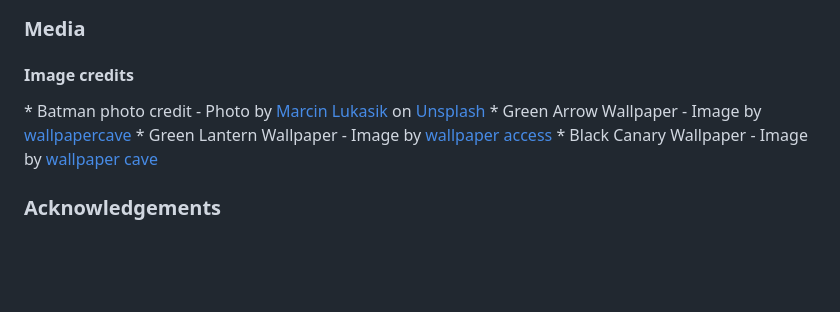
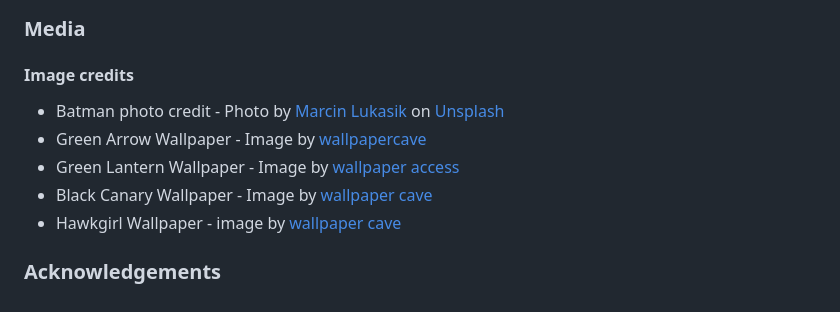
Before and after one commit to John-wallace89/JL-Watchtower, a Markdown page: README.md, the part around the change. Rendered like a GitHub page; blank space fills up the shorter version.

```diff
--- a/README.md
+++ b/README.md
@@ -153,9 +153,11 @@ Bootstrap4: Bootstrap Library used throughout the project mainly to make site re
 
 <h3>Media</h3>
 <h4>Image credits</h4>
+
 * Batman photo credit - Photo by <a href="https://unsplash.com/@lusik?utm_source=unsplash&utm_medium=referral&utm_content=creditCopyText">Marcin Lukasik</a> on <a href="https://unsplash.com/s/photos/batman?utm_source=unsplash&utm_medium=referral&utm_content=creditCopyText">Unsplash</a>
 * Green Arrow Wallpaper - Image by <a href="https://wallpapercave.com/w/wp1973162">wallpapercave</a>
 * Green Lantern Wallpaper - Image by <a href="https://wallpaperaccess.com/green-lantern">wallpaper access</a>
 * Black Canary Wallpaper - Image by <a href="https://wallpapercave.com/w/wp1916634">wallpaper cave</a>
+* Hawkgirl Wallpaper - image by <a href="https://wallpapercave.com/hawkgirl-wallpapers">wallpaper cave</a>
 
 <h3>Acknowledgements</h3>
```
Also changed, not shown: assets/images/hawk_girl.jpg (added), 2 other files.
